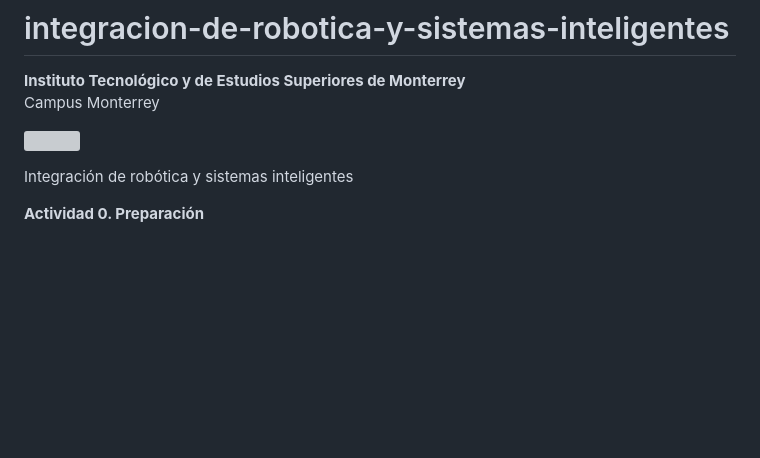
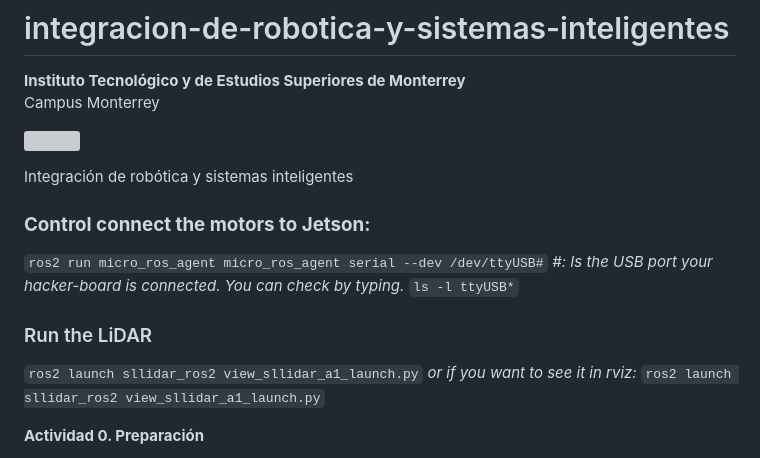
Before and after one commit to RodrigoELG/Autonomous-Navigation-Delivery-System-ITESM-Manchester-Robotics-E80-Group, a Markdown page: README.md, the part around the change. GitHub-like rendering; blank space fills up the shorter version; grey boxes are pictures that could not be loaded.

```diff
--- a/README.md
+++ b/README.md
@@ -6,6 +6,23 @@
 ![][image1]
 
 Integración de robótica y sistemas inteligentes
+
+
+### **Control connect the motors to Jetson:**
+
+`ros2 run micro_ros_agent micro_ros_agent serial --dev /dev/ttyUSB#`
+*#: Is the USB port your hacker-board is connected. You can check by typing.*
+`ls -l ttyUSB*`
+
+
+### Run the LiDAR
+
+`ros2 launch sllidar_ros2 view_sllidar_a1_launch.py`
+*or if you want to see it in rviz:*
+`ros2 launch sllidar_ros2 view_sllidar_a1_launch.py`
+
+
+
 
 **Actividad 0\. Preparación**
 
```
